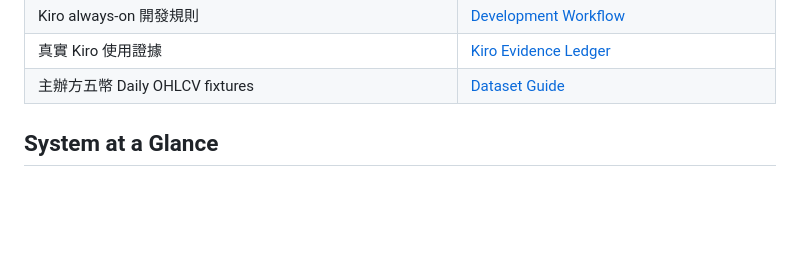
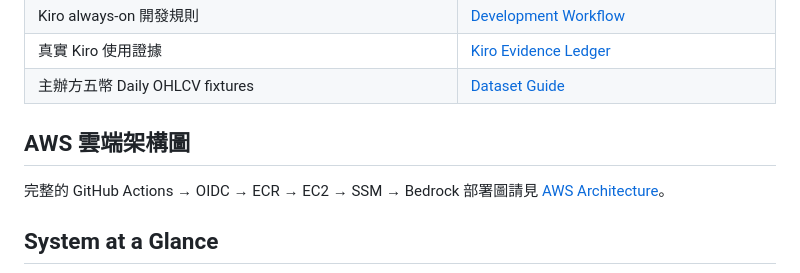
Before and after one commit to kevinzeroCode/hoya-bit-hackathon-agent, a Markdown page: README.md, the part around the change. GitHub-like rendering; blank space fills up the shorter version.

Commit message:
docs: add AWS deployment architecture diagram

```diff
--- a/README.md
+++ b/README.md
@@ -32,6 +32,10 @@
 | Kiro always-on 開發規則 | [Development Workflow](.kiro/steering/development-workflow.md) |
 | 真實 Kiro 使用證據 | [Kiro Evidence Ledger](docs/evidence/kiro/README.md) |
 | 主辦方五幣 Daily OHLCV fixtures | [Dataset Guide](HOYA_BIT_crypto_market_dataset/README.md) |
+
+## AWS 雲端架構圖
+
+完整的 GitHub Actions → OIDC → ECR → EC2 → SSM → Bedrock 部署圖請見 [AWS Architecture](docs/aws-architecture.md)。
 
 ## System at a Glance
 
```
Also changed, not shown: docs/aws-architecture.md (added, +70 -0 lines).
